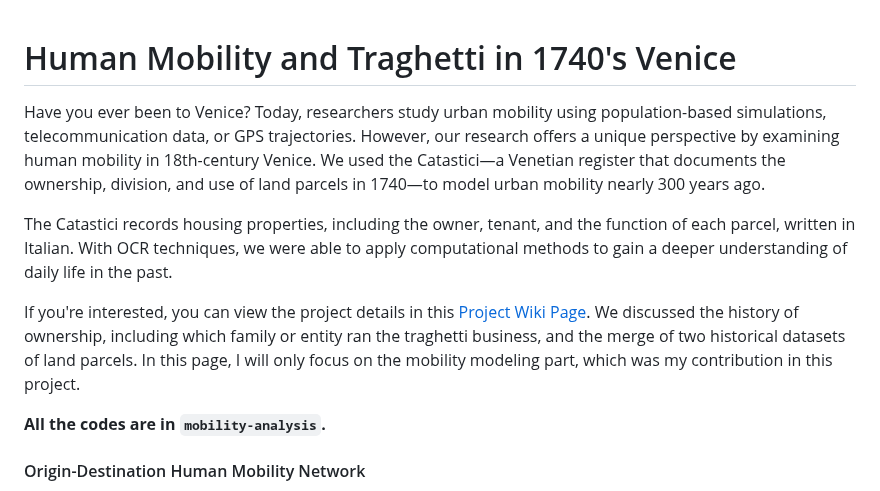
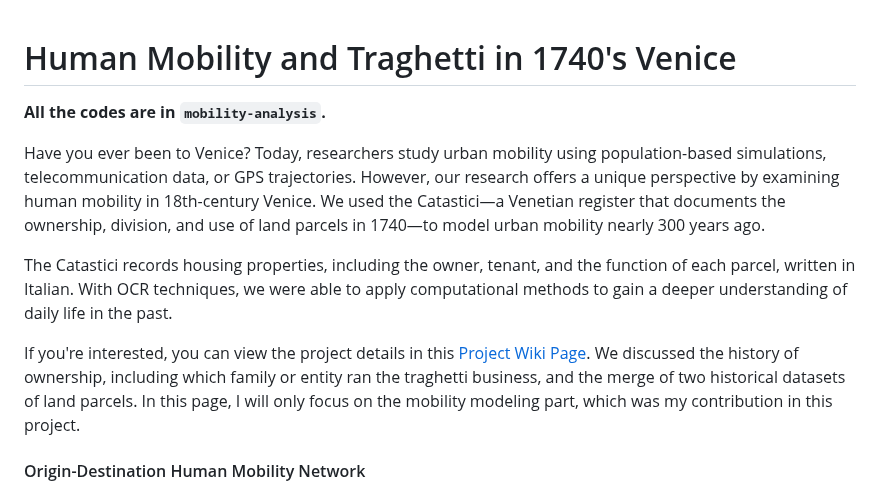
Before and after one commit to trip1ech/venice-mobility-1740, a Markdown page: README.md, the part around the change. Rendered like a GitHub page.

```diff
--- a/README.md
+++ b/README.md
@@ -1,12 +1,12 @@
 # Human Mobility and Traghetti in 1740's Venice
+
+**All the codes are in `mobility-analysis`.**
 
 Have you ever been to Venice? Today, researchers study urban mobility using population-based simulations, telecommunication data, or GPS trajectories. However, our research offers a unique perspective by examining human mobility in 18th-century Venice. We used the Catastici—a Venetian register that documents the ownership, division, and use of land parcels in 1740—to model urban mobility nearly 300 years ago.
 
 The Catastici records housing properties, including the owner, tenant, and the function of each parcel, written in Italian. With OCR techniques, we were able to apply computational methods to gain a deeper understanding of daily life in the past.
 
 If you're interested, you can view the project details in this [Project Wiki Page](https://fdh.epfl.ch/index.php/Traghetti_in_Venice). We discussed the history of ownership, including which family or entity ran the traghetti business, and the merge of two historical datasets of land parcels. In this page, I will only focus on the mobility modeling part, which was my contribution in this project.
-
-**All the codes are in `mobility-analysis`.**
 
 #### Origin-Destination Human Mobility Network
 
```
